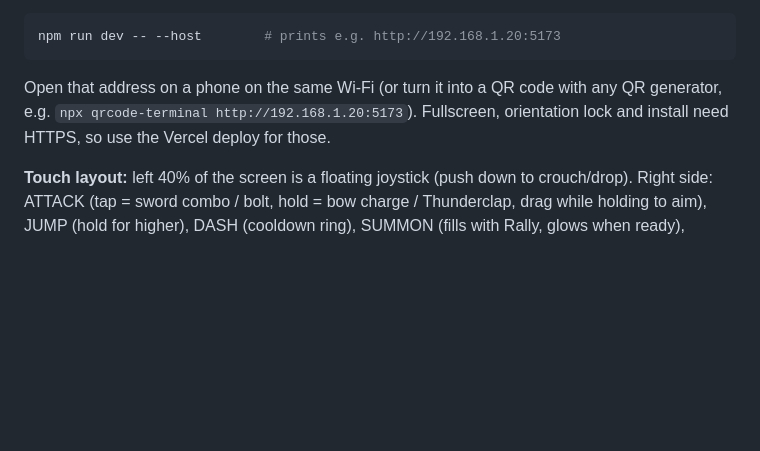
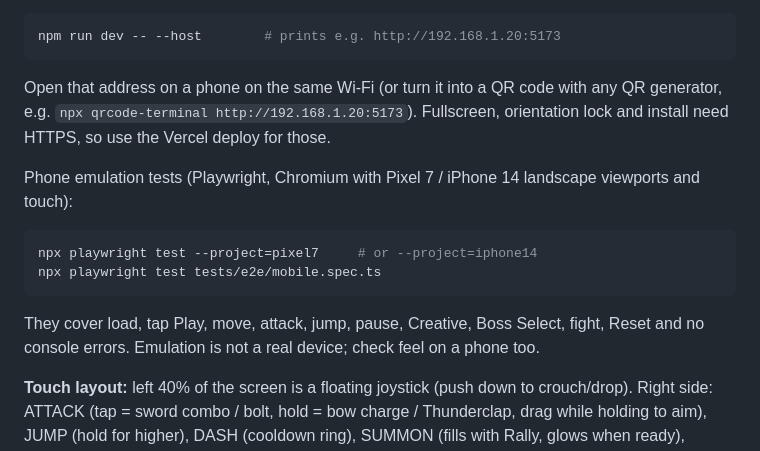
Before and after one commit to bharathkrishnapmec/Bheem, a Markdown page: README.md, the part around the change. Drawn GitHub-style; blank space fills up the shorter version.

Commit message:
P6: README phone emulation test commands
Co-Authored-By: Devin AI <158243242+devin-ai-integration[bot]@users.noreply.github.com>

````diff
--- a/README.md
+++ b/README.md
@@ -28,6 +28,15 @@ Requires a WebGL-capable browser.
 npm run dev -- --host        # prints e.g. http://192.168.1.20:5173
 ```
 Open that address on a phone on the same Wi-Fi (or turn it into a QR code with any QR generator, e.g. `npx qrcode-terminal http://192.168.1.20:5173`). Fullscreen, orientation lock and install need HTTPS, so use the Vercel deploy for those.
+
+Phone emulation tests (Playwright, Chromium with Pixel 7 / iPhone 14 landscape viewports and touch):
+
+```bash
+npx playwright test --project=pixel7     # or --project=iphone14
+npx playwright test tests/e2e/mobile.spec.ts
+```
+
+They cover load, tap Play, move, attack, jump, pause, Creative, Boss Select, fight, Reset and no console errors. Emulation is not a real device; check feel on a phone too.
 
 **Touch layout:** left 40% of the screen is a floating joystick (push down to crouch/drop). Right side: ATTACK (tap = sword combo / bolt, hold = bow charge / Thunderclap, drag while holding to aim), JUMP (hold for higher), DASH (cooldown ring), SUMMON (fills with Rally, glows when ready), HOLD/Interact (appears only near shrines, captives, chests). Weapon chips above (tap the active one to cycle). Pause top-right. Settings → Touch Controls: size S/M/L, opacity, left-handed swap, haptics.
 
````
